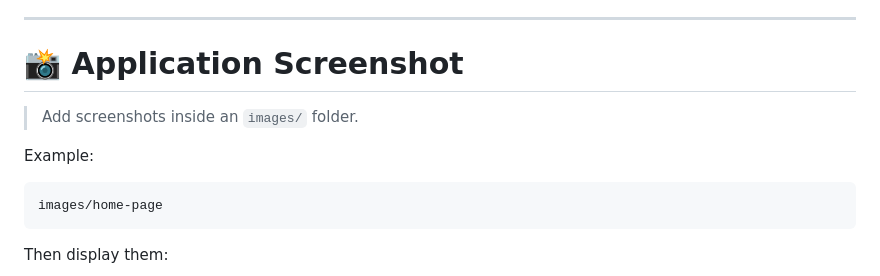
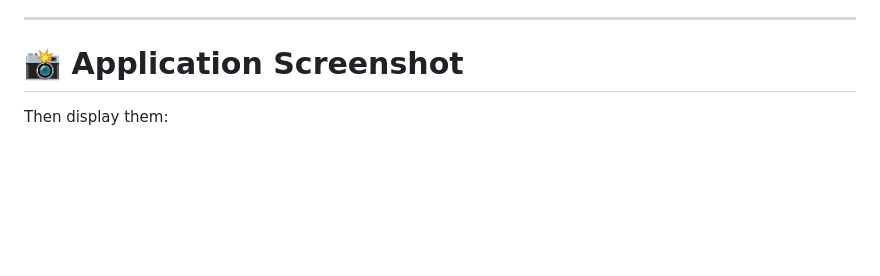
Before and after one commit to Dharmendra-07/MLProjects, a Markdown page: README.md, the part around the change. Drawn GitHub-style; blank space fills up the shorter version.

Commit message:
Remove placeholder for application screenshot instructions in README.md

````diff
--- a/README.md
+++ b/README.md
@@ -199,14 +199,6 @@ https://mlprojects-toy9uq6ngfedc5kzymjsbi.streamlit.app/
 
 # 📸 Application Screenshot
 
-> Add screenshots inside an `images/` folder.
-
-Example:
-
-```text
-images/home-page
-```
-
 Then display them:
 
 ![Home Page](images/home-page.png)
````
